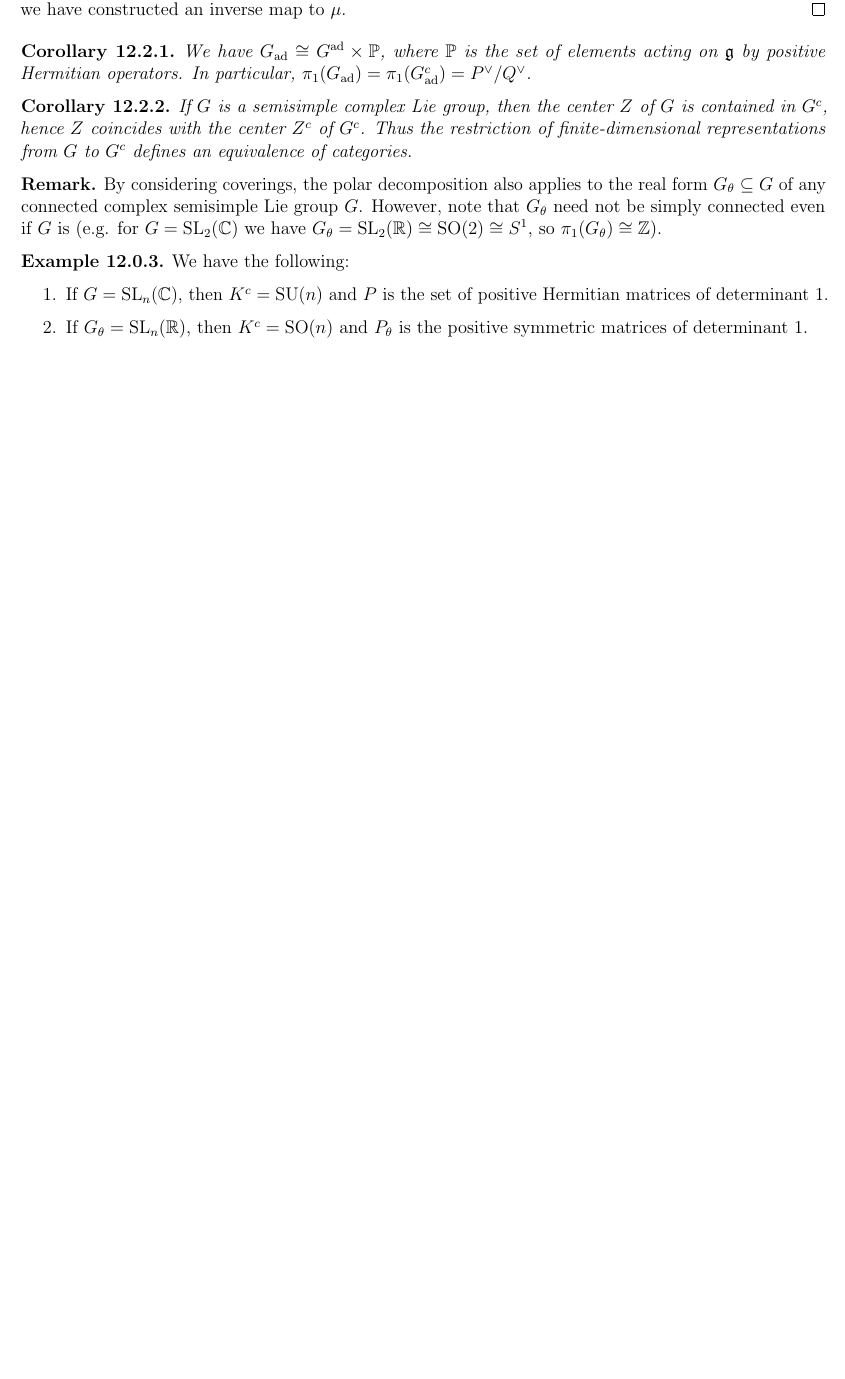
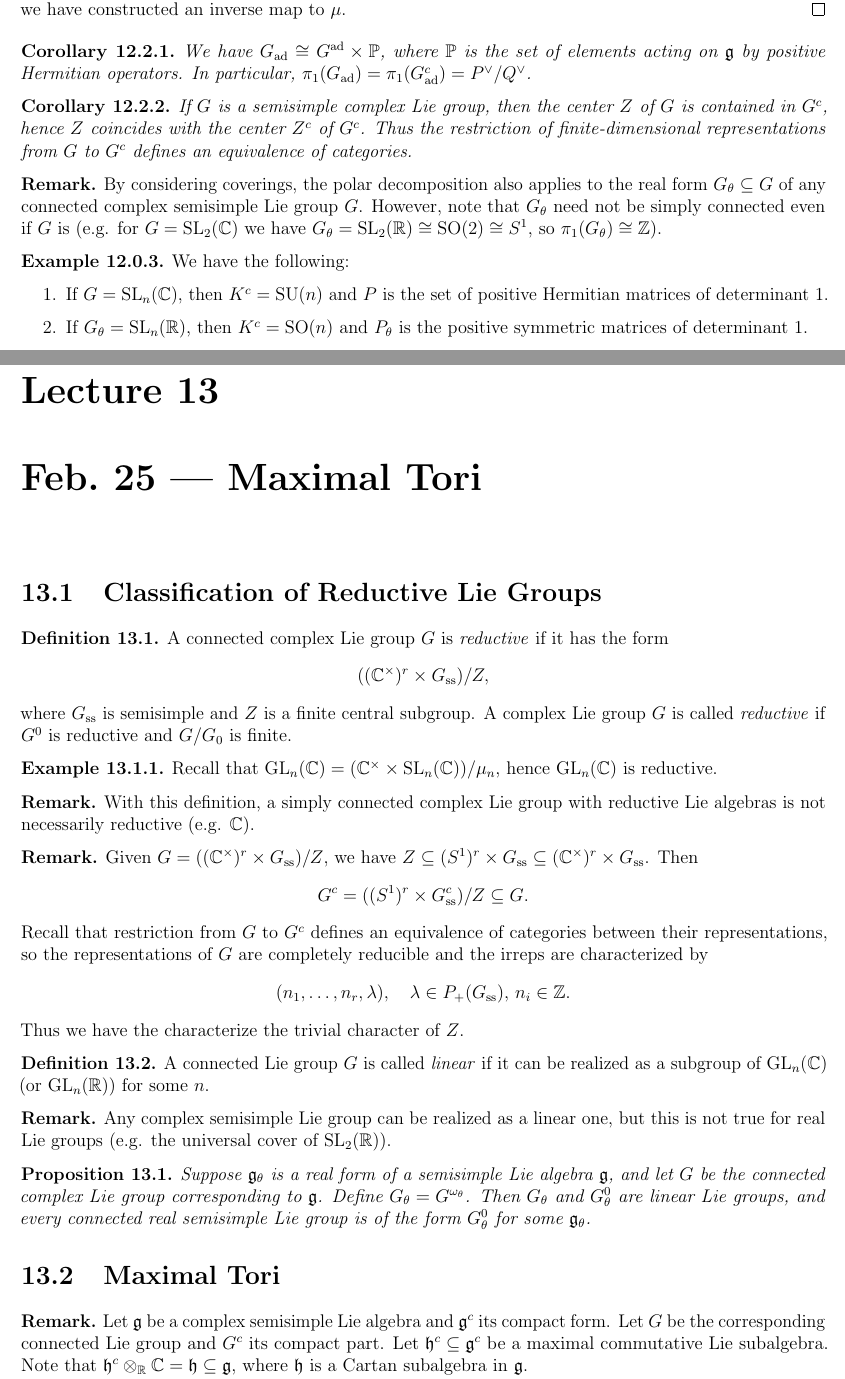
Before and after one commit to yqiang7/gt-math8803-zei-spring2026-notes, a LaTeX thesis (master.tex, which reads lectures/lecture13.tex): part of page 41 of 41 before the commit and two parts of pages 41 and 42 of 44 after it, the two joined at a grey line, cut so that both start at the same text, the shorter picture padded with empty space. The pictures show the PDF file master.pdf that the author committed with the source.

Commit message:
added lecture 13

```diff
--- /dev/null
+++ b/lectures/lecture13.tex
@@ -0,0 +1,19 @@
+\chapter{Feb.~25 --- Maximal Tori}
+
+\section{Classification of Reductive Lie Groups}
+
+\begin{definition}
+  A connected complex Lie group $G$ is
+  \emph{reductive} if it has the form
+  \[
+    ((\C^\times)^r \times G_{\mathrm{ss}}) / Z,
+  \]
+  where $G_{\mathrm{ss}}$ is semisimple and
+  $Z$ is a finite central subgroup.
+  A complex Lie group $G$ is called
+  \emph{reductive} if $G^0$ is reductive
+  and $G / G_0$ is finite.
+\end{definition}
+
+\begin{example}
+  Recall that
@@ -0,0 +23,76 @@
+\end{example}
+
+\begin{remark}
+  With this definition, a simply connected
+  complex Lie group with reductive
+  Lie algebras is not necessarily reductive
+  (e.g. $\C$).
+\end{remark}
+
+\begin{remark}
+  Given $G = ((\C^\times)^r \times G_{\mathrm{ss}}) / Z$,
+  we have $Z \subseteq (S^1)^r \times G_{\mathrm{ss}} \subseteq (\C^\times)^r \times G_{\mathrm{ss}}$.
+  Then
+  \[
+    G^c = ((S^1)^r \times G_{\mathrm{ss}}^c) / Z \subseteq G.
+  \]
+  Recall that restriction from $G$ to $G^c$
+  defines an equivalence of categories between their
+  representations, so the representations
+  of $G$ are completely reducible and
+  the irreps are characterized by
+  \[
+    (n_1, \dots, n_r, \lambda), \quad
+    \lambda \in P_+(G_{\mathrm{ss}}),\, n_i \in \Z.
+  \]
+  Thus we have the characterize the
+  trivial character of $Z$.
+\end{remark}
+
+\begin{definition}
+  A connected Lie group $G$ is called
+  \emph{linear} if it can be realized as
+  a subgroup of $\GL_n(\C)$ (or $\GL_n(\R)$)
+  for some $n$.
+\end{definition}
+
+\begin{remark}
+  Any complex semisimple Lie group
+  can be realized as a linear one, but
+  this is not true for real Lie groups
+  (e.g. the universal cover of $\SL_2(\R)$).
+\end{remark}
+
+\begin{prop}
+  Suppose $\g_\theta$ is a real form of a
+  semisimple Lie algebra $\g$, and let
+  $G$ be the connected complex Lie group
+  corresponding to $\g$. Define
+  $G_\theta = G^{\omega_\theta}$.
+  Then $G_\theta$ and $G^0_\theta$ are
+  linear Lie groups, and every connected
+  real semisimple Lie group is of the form
+  $G_\theta^0$ for some $\g_\theta$.
+\end{prop}
+
+\section{Maximal Tori}
+
+\begin{remark}
+  Let $\g$ be a complex semisimple Lie
+  algebra and $\g^c$ its compact form.
+  Let $G$ be the corresponding connected
+  Lie group and $G^c$ its compact part.
+  Let $\mathfrak{h}^c \subseteq \g^c$
+  be a maximal commutative Lie subalgebra.
+  Note that $\mathfrak{h}^c \otimes_\R \C = \mathfrak{h} \subseteq \g$,
+  where $\mathfrak{h}$ is
+  a Cartan subalgebra in $\g$.
+\end{remark}
+
+\begin{remark}
+  Recall that we have
+  $\{(\mathfrak{h}, \Pi)\}$ (here
+  $\mathfrak{h}$ is a Cartan subalgebra
+  and $\Pi$ the set of simple roots) are all
+  conjugate: For any $(\mathfrak{h}, \Pi)$
+  and $(\mathfrak{h}', \Pi')$, there
@@ -0,0 +124,18 @@
+  $\overline{g} h = g$ for some
+  $h \in H = \exp(\mathfrak{h}^c_\C)$.
+  Write $g = kp$ for some $k \in G^c$ and
+  $p \in P$ by the polar decomposition. Then
+  $\overline{g} = kp^{-1}$, so
+  $kp^{-1} h = kp$, so $h = p^2$.
+  So $p = h^{1 / 2}$ commutes with
+  $\mathfrak{h}^c$ and preserves
+  $\Pi$. Thus we can take $k \in G^c$
+  to be the desired element.
+\end{proof}
+
+\begin{definition}
+  Given a Cartan subalgebra $\mathfrak{h}^c \subseteq \g^c$,
+  the corresponding Lie group
+  $H^c = \exp(\mathfrak{h}^c) \subseteq G^c$
+  is called a \emph{maximal torus}.
+\end{definition}
@@ -0,0 +147,3 @@
+\end{corollary}
+
+\begin{theorem}
@@ -0,0 +154,3 @@
+\end{theorem}
+
+\begin{proof}
@@ -0,0 +161,3 @@
+  $T \subseteq K$, and define
+  \begin{align*}
+    f : K \times T
@@ -0,0 +192,5 @@
+\begin{definition}
+  Let $G$ be a connected complex reductive
+  Lie group.
+  An element $g \in G$ is \emph{semisimple}
+  (resp. \emph{unipotent})
@@ -0,0 +210,3 @@
+\end{exercise}
+
+\begin{exercise}
@@ -0,0 +218,10 @@
+\end{exercise}
+
+\begin{exercise}
+  Let $Z$ be the center of a connected
+  complex reductive Lie group $G$.
+  \begin{enumerate}
+    \item Show that the homomorphism
+      $\pi : G \to G / Z$ defines a bijection
+      between the unipotent elements of
+      $G$ and $G / Z$.
@@ -0,0 +231,3 @@
+      elements in $G / Z$.
+  \end{enumerate}
+\end{exercise}
@@ -0,0 +249 @@
+    \Ad_g = s u
@@ -0,0 +254 @@
+  $s, u$ are $\Ad_{g_s}, \Ad_{g_u}$ for
@@ -0,0 +259,19 @@
+\section{Cartan Decomposition}
+
+\begin{remark}
+  Let $G$ be a connected complex semisimple
+  Lie group. Let $G_\theta \subseteq G$
+  be a real form, and write
+  $G_\theta = K^c P_\theta$. Then
+  $\g_\theta = \mathfrak{k}^c \oplus \mathfrak{p}_\theta$
+  and $\g^c = \mathfrak{k}^c \oplus \mathfrak{p}^c$
+  where $\mathfrak{p}_\theta = i \mathfrak{p}^c$.
+\end{remark}
+
+\begin{prop}
+  We have the following:
+  \begin{enumerate}
+    \item Let $\mathfrak{a}$ be a maximal abelian subspace
+      in $\mathfrak{p}_\theta$. Then
+      the centralizer $\mathfrak{z}$
+      of $\mathfrak{a}$ in $\g^c$
@@ -0,0 +281,10 @@
+      Moreover, $\mathfrak{t}$ is
+      a Cartan subalgebra in
+      $\mathfrak{m}$,
+      $\mathfrak{t} \oplus i \mathfrak{a}$
+      is a Cartan subalgebra in
+      $\mathfrak{t} \oplus \mathfrak{a}$
+      is a Cartan subalgebra in $\g_\theta$.
+    \item If $a \in \mathfrak{a}$ is
+      sufficiently generic in
+      $\mathfrak{p}_\theta$, then the
@@ -0,0 +301,9 @@
+\end{prop}
+
+\begin{theorem}[Cartan decomposition]\label{thm:cartan-decomposition}
+  Let $\mathfrak{a} \subseteq \mathfrak{p}_\theta$
+  be a maximal abelian subspace. Let
+  $A = \exp(\mathfrak{a}) \subseteq P_\theta \subseteq G_\theta$,
+  which is isomorphic to
+  $\R^n$ where $n = \dim \mathfrak{a}$.
+  Then $G_\theta = K^c A K^c$.
@@ -0,0 +324,5 @@
+  algebra.
+\end{remark}
+
+\begin{theorem}[E. Cartan]
+  Let $G_\theta$ be a real form of a
@@ -0,0 +337 @@
+\end{theorem}
```
Also changed, not shown: master.tex (+1 -0 lines), master.pdf, lectures/lecture13.tex (148 more changed lines).
